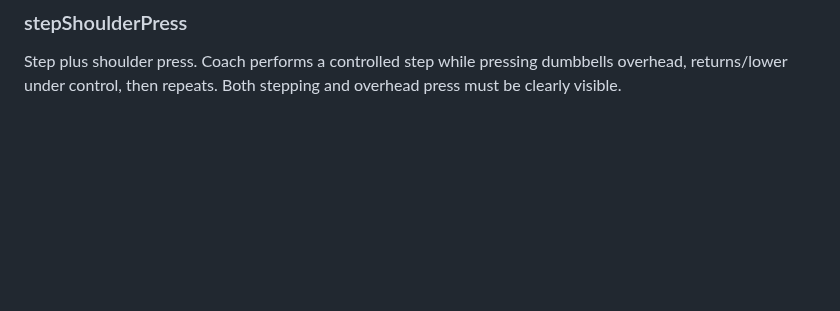
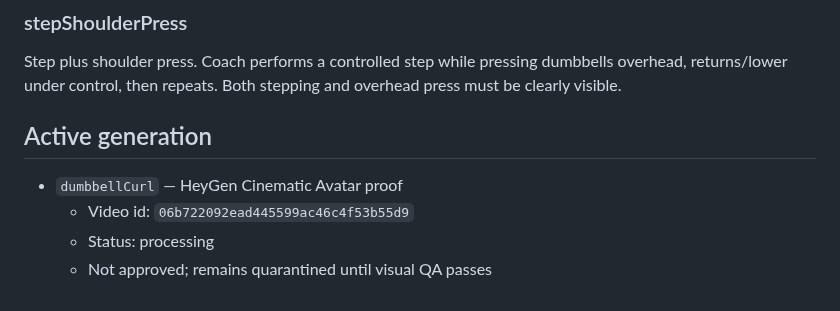
Before and after one commit to moorew3/m3-coach-pwa, a Markdown page: docs/motion-gap-priority.md, the part around the change. GitHub-like rendering; blank space fills up the shorter version.

Commit message:
Track active Dumbbell Curl cinematic proof

```diff
--- a/docs/motion-gap-priority.md
+++ b/docs/motion-gap-priority.md
@@ -137,3 +137,11 @@ dumbbell curls, left then right. Preserve clear stepping and clear alternating c
 ### stepShoulderPress
 Step plus shoulder press. Coach performs a controlled step while pressing dumbbells overhead,
 returns/lower under control, then repeats. Both stepping and overhead press must be clearly visible.
+
+
+## Active generation
+
+- `dumbbellCurl` — HeyGen Cinematic Avatar proof
+  - Video id: `06b722092ead445599ac46c4f53b55d9`
+  - Status: processing
+  - Not approved; remains quarantined until visual QA passes
```
